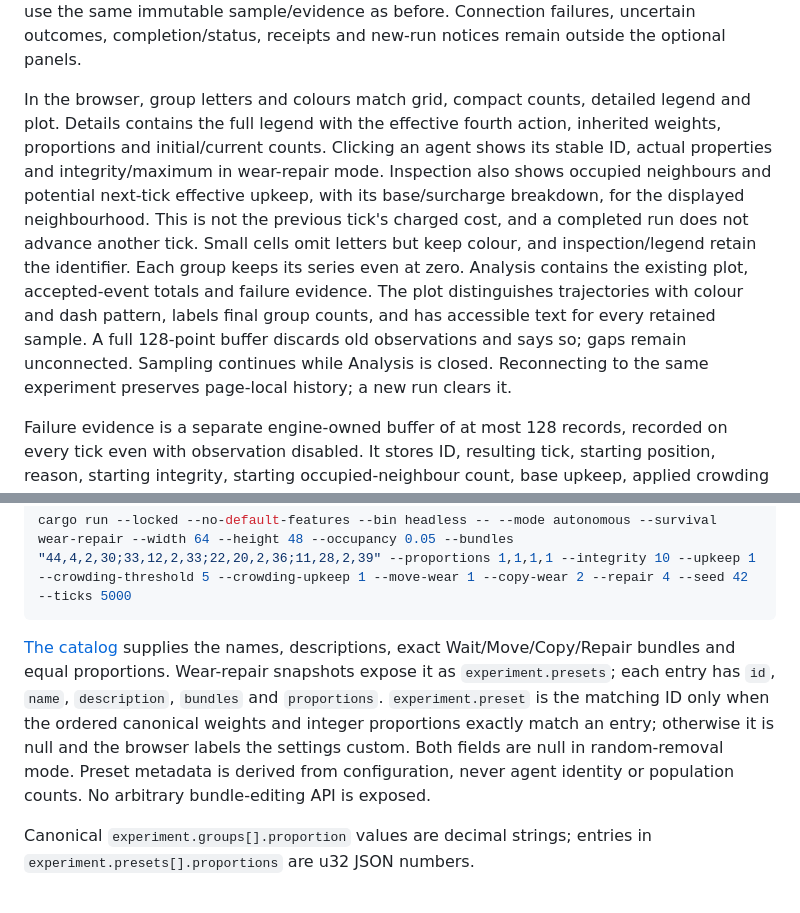
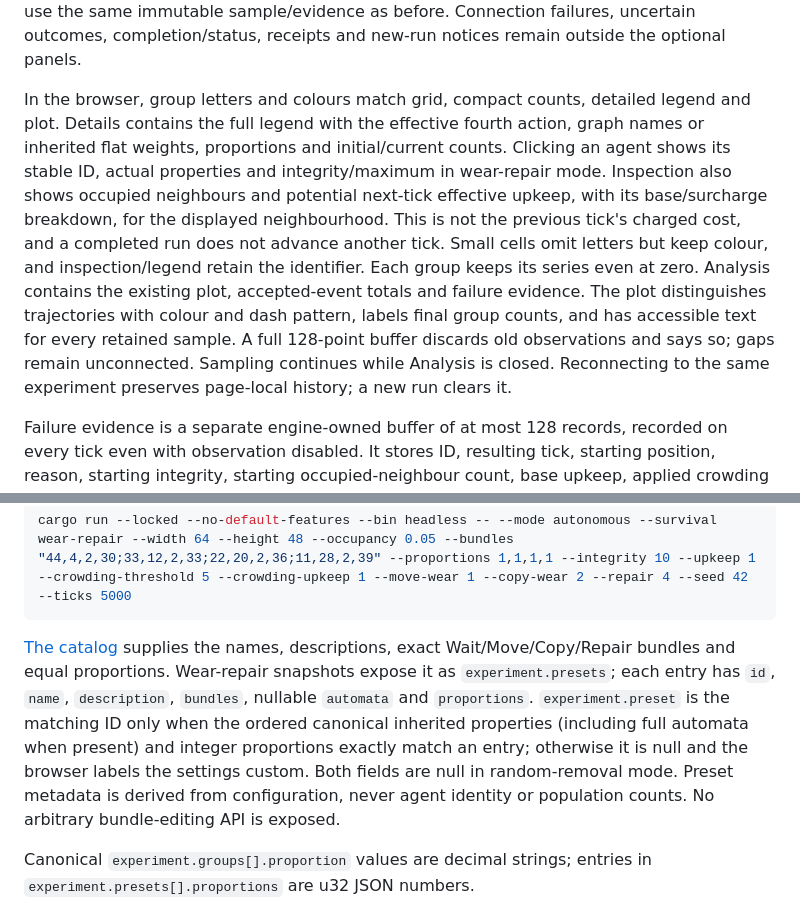
Before and after one commit to ppericard/virtual-life, a Markdown page: docs/development.md, 2 parts joined by grey strips. Rendered like a GitHub page.

Commit message:
Clarify automaton metadata and inspector documentation

````diff
--- a/docs/development.md
+++ b/docs/development.md
@@ -53,7 +53,7 @@ Canvas fitting uses the same `gridGeometry` as painting/hit testing, including i
 
 Occupied clicks open the nonmodal inspector; the Inspect button provides keyboard access through the existing agent selector. Closing or pressing Escape returns focus to the opening control (or canvas) without clearing the selected ID. An explicit later selection reopens inspection. Empty squares/frame clicks retain their earlier clear-selection semantics. Panel handlers only change visibility/focus and schedule paint; they do not call the control/restart API or clear history. Current properties, stored action, exact position and failure inspection use the same immutable sample/evidence as before. Connection failures, uncertain outcomes, completion/status, receipts and new-run notices remain outside the optional panels.
 
-In the browser, group letters and colours match grid, compact counts, detailed legend and plot. Details contains the full legend with the effective fourth action, inherited weights, proportions and initial/current counts. Clicking an agent shows its stable ID, actual properties and integrity/maximum in wear-repair mode. Inspection also shows occupied neighbours and potential next-tick effective upkeep, with its base/surcharge breakdown, for the displayed neighbourhood. This is not the previous tick's charged cost, and a completed run does not advance another tick. Small cells omit letters but keep colour, and inspection/legend retain the identifier. Each group keeps its series even at zero. Analysis contains the existing plot, accepted-event totals and failure evidence. The plot distinguishes trajectories with colour and dash pattern, labels final group counts, and has accessible text for every retained sample. A full 128-point buffer discards old observations and says so; gaps remain unconnected. Sampling continues while Analysis is closed. Reconnecting to the same experiment preserves page-local history; a new run clears it.
+In the browser, group letters and colours match grid, compact counts, detailed legend and plot. Details contains the full legend with the effective fourth action, graph names or inherited flat weights, proportions and initial/current counts. Clicking an agent shows its stable ID, actual properties and integrity/maximum in wear-repair mode. Inspection also shows occupied neighbours and potential next-tick effective upkeep, with its base/surcharge breakdown, for the displayed neighbourhood. This is not the previous tick's charged cost, and a completed run does not advance another tick. Small cells omit letters but keep colour, and inspection/legend retain the identifier. Each group keeps its series even at zero. Analysis contains the existing plot, accepted-event totals and failure evidence. The plot distinguishes trajectories with colour and dash pattern, labels final group counts, and has accessible text for every retained sample. A full 128-point buffer discards old observations and says so; gaps remain unconnected. Sampling continues while Analysis is closed. Reconnecting to the same experiment preserves page-local history; a new run clears it.
 
 Failure evidence is a separate engine-owned buffer of at most 128 records, recorded on every tick even with observation disabled. It stores ID, resulting tick, starting position, reason, starting integrity, starting occupied-neighbour count, base upkeep, applied crowding surcharge, effective upkeep and action wear; records are ordered by tick then starting square. Cumulative failures/repairs remain exact when older records are discarded. Inspection shows the selected individual's actual retained cause or states that the record was discarded/unavailable; it never reconstructs the starting neighbourhood from a later frame. The failure panel shows the discarded count and recent records. Headless output includes the same bounded evidence, surviving integrity, current neighbour count and potential next-tick upkeep. This is not an unbounded event journal or complete recording.
 
@@ -129,7 +129,7 @@ Preset IDs and names remain stable while their tuples can change between revisio
 cargo run --locked --no-default-features --bin headless -- --mode autonomous --survival wear-repair --width 64 --height 48 --occupancy 0.05 --bundles "44,4,2,30;33,12,2,33;22,20,2,36;11,28,2,39" --proportions 1,1,1,1 --integrity 10 --upkeep 1 --crowding-threshold 5 --crowding-upkeep 1 --move-wear 1 --copy-wear 2 --repair 4 --seed 42 --ticks 5000
 ```
 
-[The catalog](../src/web/presets.rs) supplies the names, descriptions, exact Wait/Move/Copy/Repair bundles and equal proportions. Wear-repair snapshots expose it as `experiment.presets`; each entry has `id`, `name`, `description`, `bundles` and `proportions`. `experiment.preset` is the matching ID only when the ordered canonical weights and integer proportions exactly match an entry; otherwise it is null and the browser labels the settings custom. Both fields are null in random-removal mode. Preset metadata is derived from configuration, never agent identity or population counts. No arbitrary bundle-editing API is exposed.
+[The catalog](../src/web/presets.rs) supplies the names, descriptions, exact Wait/Move/Copy/Repair bundles and equal proportions. Wear-repair snapshots expose it as `experiment.presets`; each entry has `id`, `name`, `description`, `bundles`, nullable `automata` and `proportions`. `experiment.preset` is the matching ID only when the ordered canonical inherited properties (including full automata when present) and integer proportions exactly match an entry; otherwise it is null and the browser labels the settings custom. Both fields are null in random-removal mode. Preset metadata is derived from configuration, never agent identity or population counts. No arbitrary bundle-editing API is exposed.
 
 Canonical `experiment.groups[].proportion` values are decimal strings; entries in `experiment.presets[].proportions` are u32 JSON numbers.
 
````
